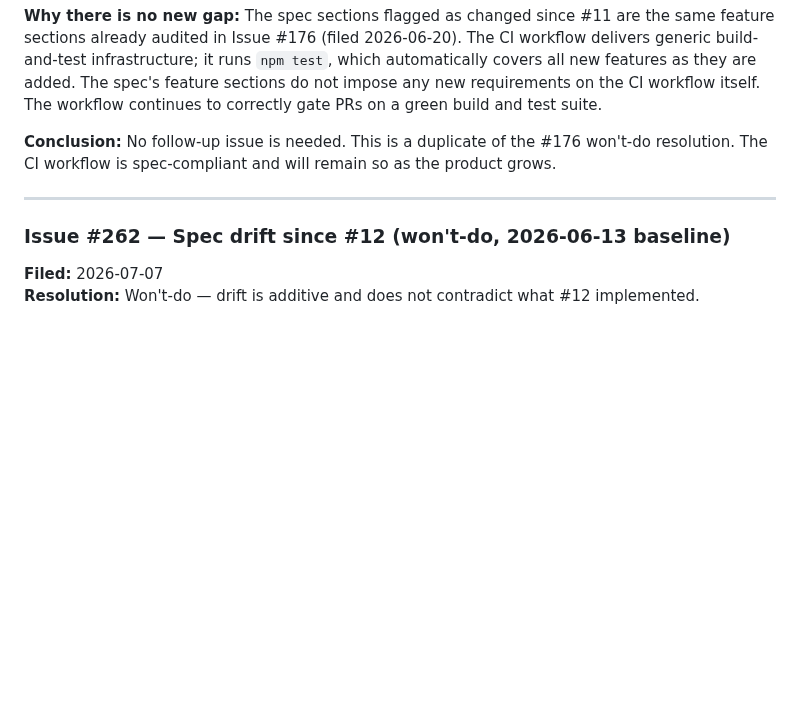
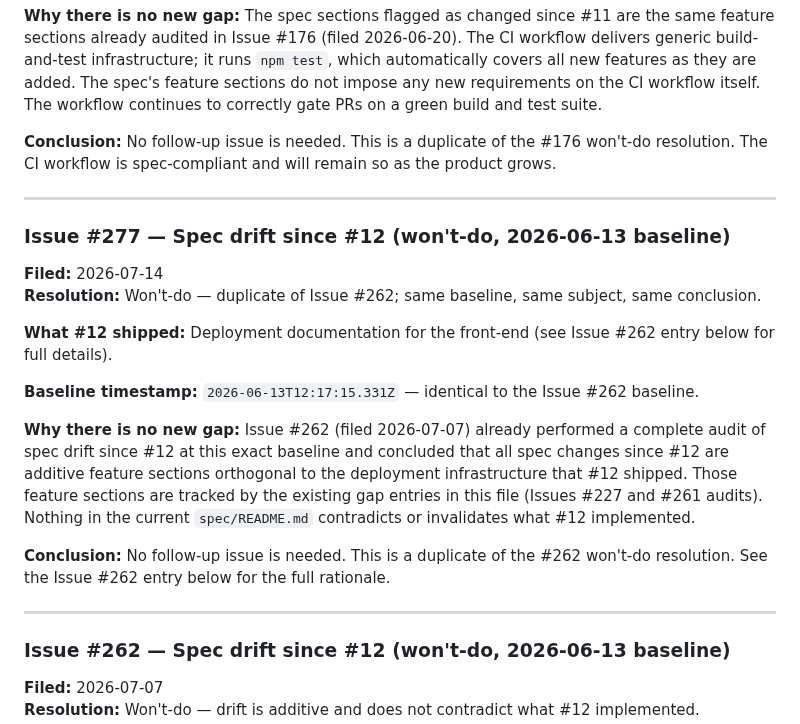
Before and after one commit to josh-lopez/agent-forge-ui, a Markdown page: CLAUDE.md, the part around the change. Rendered like a GitHub page; blank space fills up the shorter version.

Commit message:
Recommend merge — all three ACs met by a clean, docs-only drift-triage PR that correctly resolves #277 as won't-do (duplicate of #262 at the identical baseline); #12's deployment work is verifiably uncontradicted and the additive spec sections are tracked by existing gap entries.
AC1: met — CLAUDE.md:247-265 re-audits spec/README.md against #12's shipped deployment work (README.md `## Deployment` present, .github/workflows/deploy.yml present, vite.config.ts present) and references the detailed section-by-section #262 audit at CLAUDE.md:268-310. AC2: met — drift documented as intentional/additive in CLAUDE.md; the new feature spec sections (webhook retries, metrics dashboard, filters, simulator) are orthogonal to #12's deployment infra and tracked by existing gap entries (#227/#261). AC3: met — explicit won't-do resolution with rationale recorded (duplicate of #262, same baseline 2026-06-13T12:17:15.331Z, same subject/conclusion). Scope: single-file docs-only diff (CLAUDE.md +21 lines); no code touched, no stray temp/empty-blob files (git ls-files tmp check clean, no e69de29), no scope creep. Matches the established drift-review convention (#176/#262).

```diff
--- a/CLAUDE.md
+++ b/CLAUDE.md
@@ -244,6 +244,27 @@ product grows.
 
 ---
 
+### Issue #277 — Spec drift since #12 (won't-do, 2026-06-13 baseline)
+
+**Filed:** 2026-07-14
+**Resolution:** Won't-do — duplicate of Issue #262; same baseline, same subject, same conclusion.
+
+**What #12 shipped:** Deployment documentation for the front-end (see Issue #262 entry below for full details).
+
+**Baseline timestamp:** `2026-06-13T12:17:15.331Z` — identical to the Issue #262 baseline.
+
+**Why there is no new gap:** Issue #262 (filed 2026-07-07) already performed a
+complete audit of spec drift since #12 at this exact baseline and concluded that
+all spec changes since #12 are additive feature sections orthogonal to the
+deployment infrastructure that #12 shipped. Those feature sections are tracked
+by the existing gap entries in this file (Issues #227 and #261 audits). Nothing
+in the current `spec/README.md` contradicts or invalidates what #12 implemented.
+
+**Conclusion:** No follow-up issue is needed. This is a duplicate of the #262
+won't-do resolution. See the Issue #262 entry below for the full rationale.
+
+---
+
 ### Issue #262 — Spec drift since #12 (won't-do, 2026-06-13 baseline)
 
 **Filed:** 2026-07-07
```
